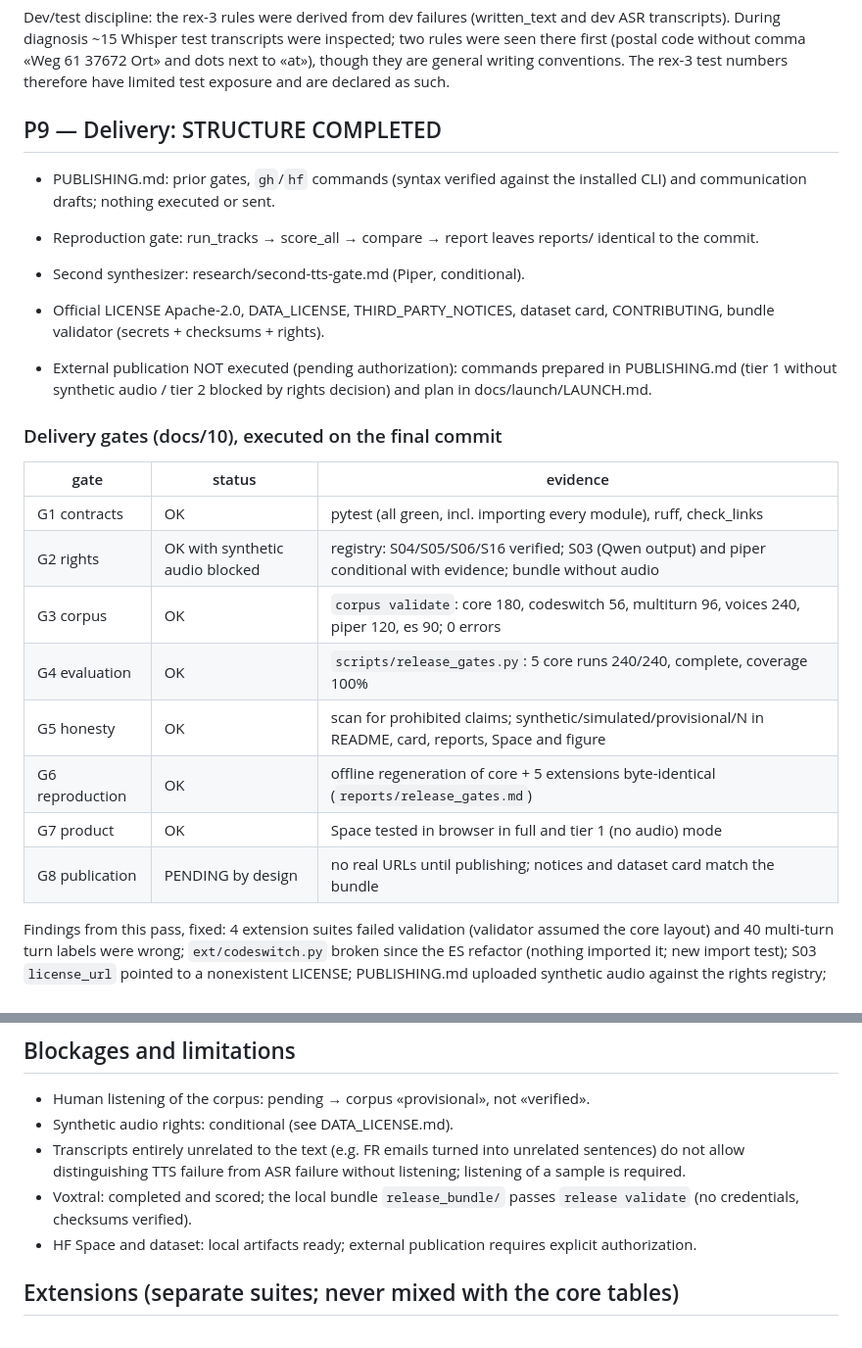
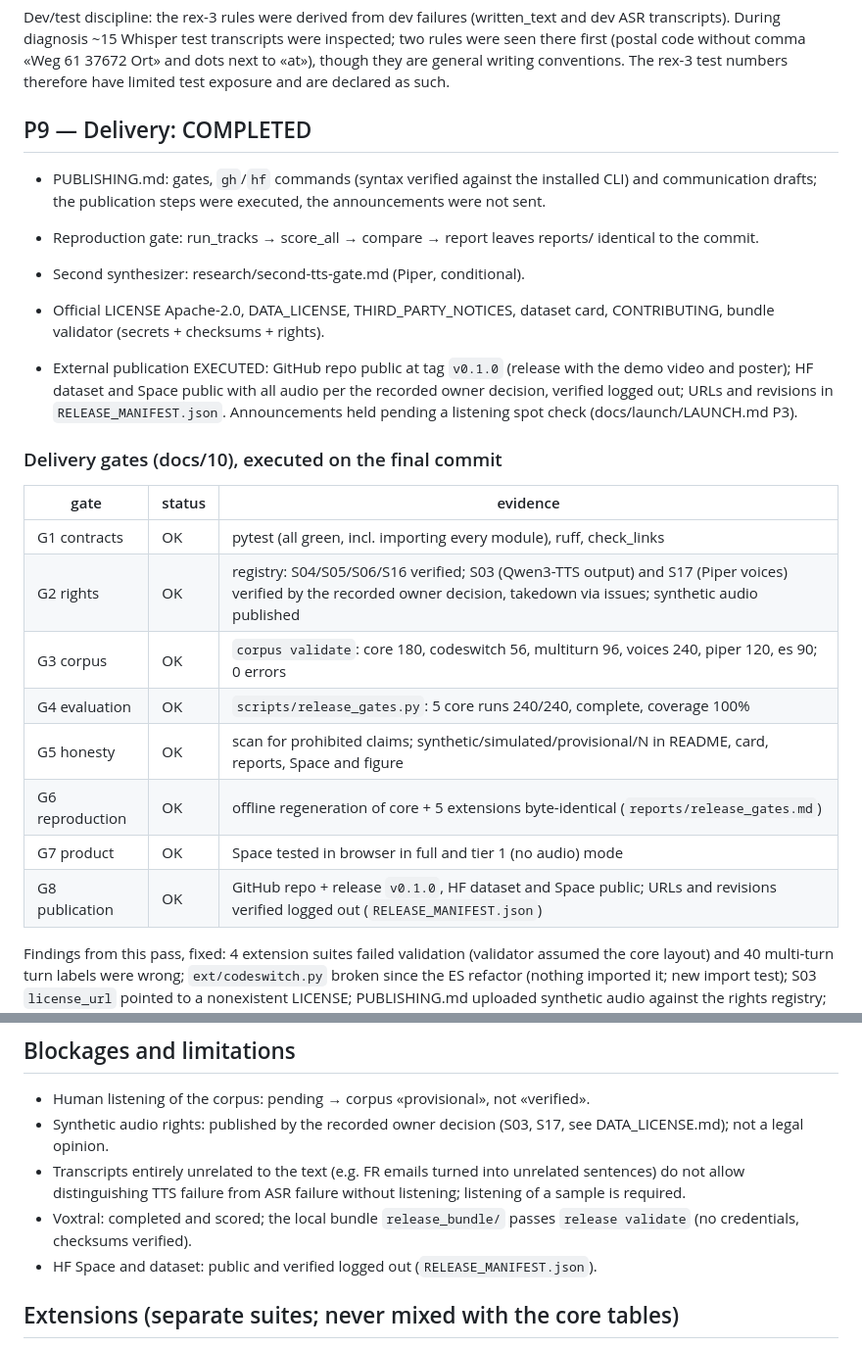
Before and after one commit to Gjusev/voxentity-eu, a Markdown page: IMPLEMENTATION_STATUS.md, 2 parts joined by grey strips. Shown at 98% size. Rendered like a GitHub page.

Commit message:
docs reflect the executed publication; README leads with Space and dataset
- IMPLEMENTATION_STATUS: P9 completed, G2/G8 gates updated with public-URL
  evidence, blockages list matches reality
- PUBLISHING.md: runbook header notes v0.1.0 executed, announcements held
- README: Try-it line pointing at the Space and the dataset above the fold

```diff
--- a/IMPLEMENTATION_STATUS.md
+++ b/IMPLEMENTATION_STATUS.md
@@ -155,32 +155,35 @@ without comma «Weg 61 37672 Ort» and dots next to «at»), though they are
 general writing conventions. The rex-3 test numbers therefore have limited
 test exposure and are declared as such.
 
-## P9 — Delivery: STRUCTURE COMPLETED
+## P9 — Delivery: COMPLETED
 
-- PUBLISHING.md: prior gates, `gh`/`hf` commands (syntax verified against the
-  installed CLI) and communication drafts; nothing executed or sent.
+- PUBLISHING.md: gates, `gh`/`hf` commands (syntax verified against the
+  installed CLI) and communication drafts; the publication steps were executed,
+  the announcements were not sent.
 - Reproduction gate: run_tracks → score_all → compare → report leaves
   reports/ identical to the commit.
 - Second synthesizer: research/second-tts-gate.md (Piper, conditional).
 
 - Official LICENSE Apache-2.0, DATA_LICENSE, THIRD_PARTY_NOTICES, dataset
   card, CONTRIBUTING, bundle validator (secrets + checksums + rights).
-- External publication NOT executed (pending authorization): commands prepared
-  in PUBLISHING.md (tier 1 without synthetic audio / tier 2 blocked by rights
-  decision) and plan in docs/launch/LAUNCH.md.
+- External publication EXECUTED: GitHub repo public at tag `v0.1.0` (release
+  with the demo video and poster); HF dataset and Space public with all audio
+  per the recorded owner decision, verified logged out; URLs and revisions in
+  `RELEASE_MANIFEST.json`. Announcements held pending a listening spot check
+  (docs/launch/LAUNCH.md P3).
 
 ### Delivery gates (docs/10), executed on the final commit
 
 | gate | status | evidence |
 | --- | --- | --- |
 | G1 contracts | OK | pytest (all green, incl. importing every module), ruff, check_links |
-| G2 rights | OK with synthetic audio blocked | registry: S04/S05/S06/S16 verified; S03 (Qwen output) and piper conditional with evidence; bundle without audio |
+| G2 rights | OK | registry: S04/S05/S06/S16 verified; S03 (Qwen3-TTS output) and S17 (Piper voices) verified by the recorded owner decision, takedown via issues; synthetic audio published |
 | G3 corpus | OK | `corpus validate`: core 180, codeswitch 56, multiturn 96, voices 240, piper 120, es 90; 0 errors |
 | G4 evaluation | OK | `scripts/release_gates.py`: 5 core runs 240/240, complete, coverage 100% |
 | G5 honesty | OK | scan for prohibited claims; synthetic/simulated/provisional/N in README, card, reports, Space and figure |
 | G6 reproduction | OK | offline regeneration of core + 5 extensions byte-identical (`reports/release_gates.md`) |
 | G7 product | OK | Space tested in browser in full and tier 1 (no audio) mode |
-| G8 publication | PENDING by design | no real URLs until publishing; notices and dataset card match the bundle |
+| G8 publication | OK | GitHub repo + release `v0.1.0`, HF dataset and Space public; URLs and revisions verified logged out (`RELEASE_MANIFEST.json`) |
 
 Findings from this pass, fixed: 4 extension suites failed validation
 (validator assumed the core layout) and 40 multi-turn turn labels were wrong;
@@ -199,14 +202,15 @@ rex-3. Findings and their resolution are in git history.
 ## Blockages and limitations
 
 - Human listening of the corpus: pending → corpus «provisional», not «verified».
-- Synthetic audio rights: conditional (see DATA_LICENSE.md).
+- Synthetic audio rights: published by the recorded owner decision (S03, S17,
+  see DATA_LICENSE.md); not a legal opinion.
 - Transcripts entirely unrelated to the text (e.g. FR emails turned into
   unrelated sentences) do not allow distinguishing TTS failure from ASR
   failure without listening; listening of a sample is required.
 - Voxtral: completed and scored; the local bundle `release_bundle/` passes
   `release validate` (no credentials, checksums verified).
-- HF Space and dataset: local artifacts ready; external publication requires
-  explicit authorization.
+- HF Space and dataset: public and verified logged out
+  (`RELEASE_MANIFEST.json`).
 
 ## Extensions (separate suites; never mixed with the core tables)
 
```
Also changed, not shown: PUBLISHING.md (+5 -3 lines), README.md (+5 -0 lines).
